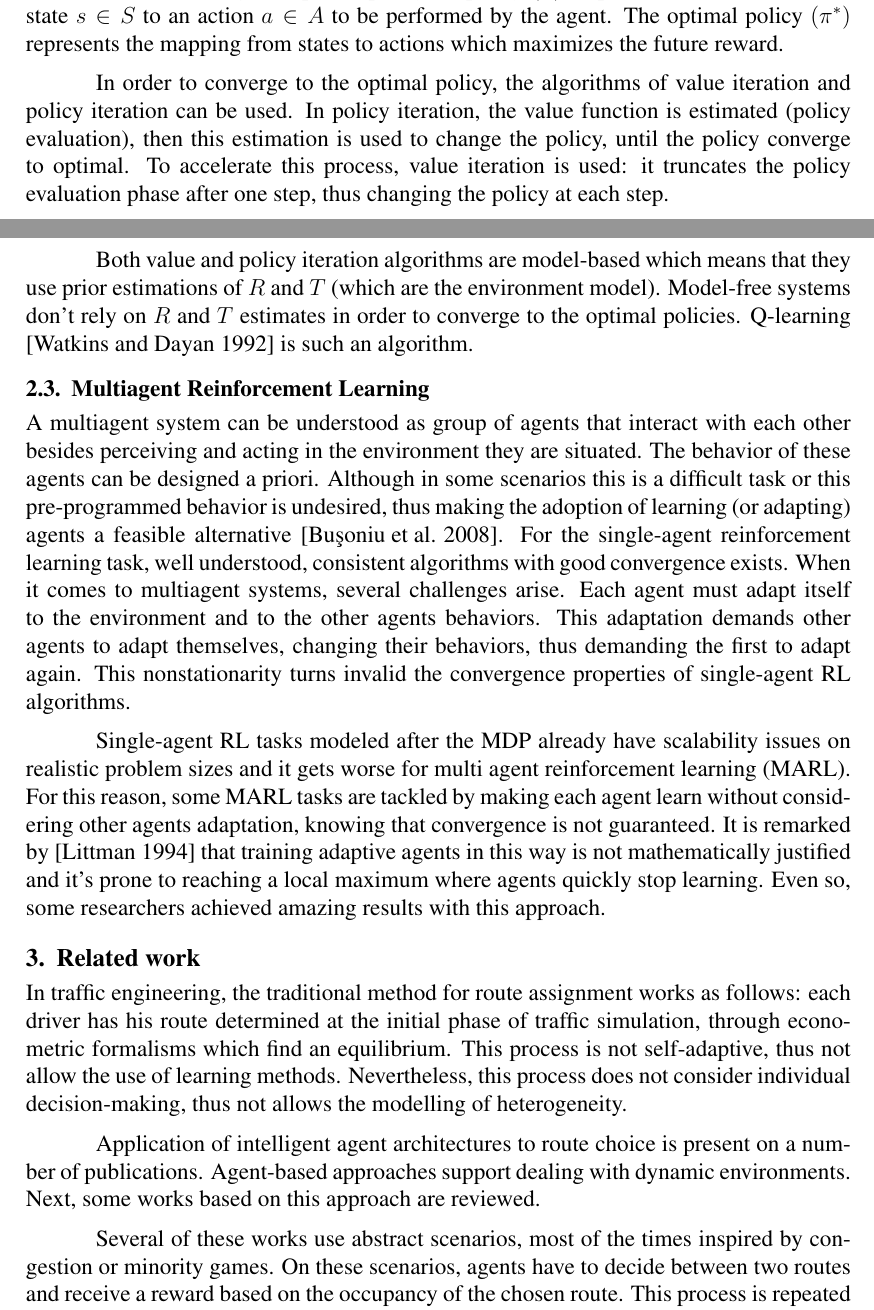
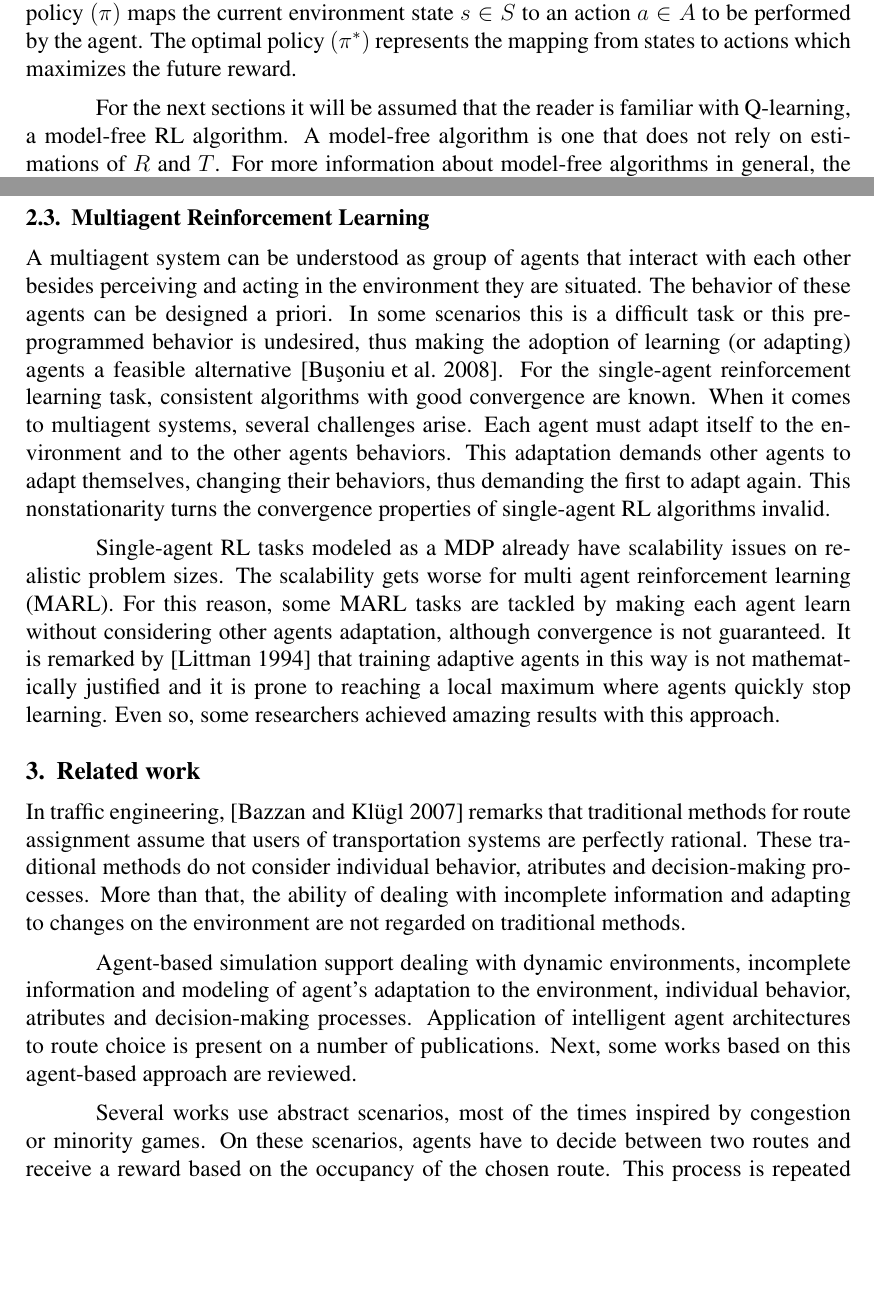
Before and after one commit to andertavares/iltraffic, a LaTeX paper (paper/routeChoiceViaRL.tex): two parts of pages 2 and 3 of 13, joined at a grey line, cut so that both start at the same text, the shorter picture padded with empty space. Compiled offline with pdfLaTeX.

Commit message:
correcoes no cap. 2 (concepts)

```diff
--- a/paper/routeChoiceViaRL.tex
+++ b/paper/routeChoiceViaRL.tex
@@ -110,30 +110,28 @@ Traffic flow is defined by the number of entities that use a network link in a g
 Reinforcement learning (RL) deals with the problem of making an agent learn a behavior by interaction with the environment. The agent perceives the environment state, chooses an action available on that state, and then receive a reinforcement signal from the environment. This signal is related to the new state reached by the agent. The agent's goal is to increase the long-run sum of the reinforcement signals received \cite{Kaelbling+1996}.
 
 Usually a reinforcement learning problem is modeled as a Markov Decision Process (MDP), which consists of a discrete set of environment states $(S)$, a discrete set of actions $(A)$, a state transition function ($T: S \times A \to \Pi(S))$, where $\Pi(S)$ is a probability distribution over S) and a reward function $(R: S \times A \to \mathbb{R})$. $T(s, a, s')$ means the probability to go from state $s$ to $s'$ after performing action $a$ in $s$.
-%TODO resume from here
+
 The optimal value of a state, $V^*(s)$, is the expected infinite discounted sum of rewards that the agent gains by starting at state $s$ and following the optimal policy. A policy $(\pi)$ maps the current environment state $s \in S$ to an action $a \in A$ to be performed by the agent. The optimal policy $(\pi^*)$ represents the mapping from states to actions which maximizes the future reward.
 
-In order to converge to the optimal policy, the algorithms of value iteration and policy iteration can be used. In policy iteration, the value function is estimated (policy evaluation), then this estimation is used to change the policy, until the policy converge to optimal. To accelerate this process, value iteration is used: it truncates the policy evaluation phase after one step, thus changing the policy at each step.
-
-Both value and policy iteration algorithms are model-based which means that they use prior estimations of $R$ and $T$ (which are the environment model). Model-free systems don't rely on $R$ and $T$ estimates in order to converge to the optimal policies. Q-learning \cite{Watkins&Dayan1992} is such an algorithm.
+For the next sections it will be assumed that the reader is familiar with Q-learning, a model-free RL algorithm. A model-free algorithm is one that does not rely on estimations of $R$ and $T$. For more information about model-free algorithms in general, the reader may refer to \cite{Kaelbling+2006} and for more information about Q-learning, the reader may refer to  \cite{Watkins&Dayan1992}.
 
 \subsection{Multiagent Reinforcement Learning}
-A multiagent system can be understood as group of agents that interact with each other besides perceiving and acting in the environment they are situated. The behavior of these agents can be designed a priori. Although in some scenarios this is a difficult task or this pre-programmed behavior is undesired, thus making the adoption of learning (or adapting) agents a feasible alternative \cite{Busoniu+2008}.
+A multiagent system can be understood as group of agents that interact with each other besides perceiving and acting in the environment they are situated. The behavior of these agents can be designed a priori. In some scenarios this is a difficult task or this pre-programmed behavior is undesired, thus making the adoption of learning (or adapting) agents a feasible alternative \cite{Busoniu+2008}.
 %TODO resume from here
-For the single-agent reinforcement learning task, well understood, consistent algorithms with good convergence exists. When it comes to multiagent systems, several challenges arise. Each agent must adapt itself to the environment and to the other agents behaviors. This adaptation demands other agents to adapt themselves, changing their behaviors, thus demanding the first to adapt again. This nonstationarity turns invalid the convergence properties of single-agent RL algorithms.
+For the single-agent reinforcement learning task, consistent algorithms with good convergence are known. When it comes to multiagent systems, several challenges arise. Each agent must adapt itself to the environment and to the other agents behaviors. This adaptation demands other agents to adapt themselves, changing their behaviors, thus demanding the first to adapt again. This nonstationarity turns the convergence properties of single-agent RL algorithms invalid.
 
 %Multiagent reinforcement learning (MARL) tasks can be modeled after the multiagent Markov decision process (MMDP), also called stochastic game (SG), which is the generalization of the single-agent Markov decision process. A stochastic game consists on a discrete set of environment states $(S)$, a collection of action sets $(A_1 ... A_k)$, a transition function $(T: S \times A_1 \times ... \times A_k \to \Pi(S))$ and a per-agent reward function $(R_i: S \times A_1 \times ... \times A_k \to \mathbb{R})$. The transition function maps the combined actions that each agent from $1$ to $k$ took at the current state to a probability distribution over $S$. For each agent $i$, the reward depends not only on his action at a given state, but on all other agents actions too.
 
-Single-agent RL tasks modeled after the MDP already have scalability issues on realistic problem sizes and it gets worse for multi agent reinforcement learning (MARL). For this reason, some MARL tasks are tackled by making each agent learn without considering other agents adaptation, knowing that convergence is not guaranteed. It is remarked by \cite{Littman1994} that training adaptive agents in this way is not mathematically justified and it's prone to reaching a local maximum where agents quickly stop learning. Even so, some researchers achieved amazing results with this approach.
+Single-agent RL tasks modeled as a MDP already have scalability issues on realistic problem sizes. The scalability gets worse for multi agent reinforcement learning (MARL). For this reason, some MARL tasks are tackled by making each agent learn without considering other agents adaptation, although convergence is not guaranteed. It is remarked by \cite{Littman1994} that training adaptive agents in this way is not mathematically justified and it is prone to reaching a local maximum where agents quickly stop learning. Even so, some researchers achieved amazing results with this approach.
 
 \section{Related work}
 \label{sec:related}
 
-In traffic engineering, the traditional method for route assignment works as follows: each driver has his route determined at the initial phase of traffic simulation, through econometric formalisms which find an equilibrium. This process is not self-adaptive, thus not allow the use of learning methods. Nevertheless, this process does not consider individual decision-making, thus not allows the modelling of heterogeneity.
+In traffic engineering, \cite{Bazzan&Kluegl2007} remarks that traditional methods for route assignment assume that users of transportation systems are perfectly rational. These traditional methods do not consider individual behavior, atributes and decision-making processes. More than that, the ability of dealing with incomplete information and adapting to changes on the environment are not regarded on traditional methods.
 
-Application of intelligent agent architectures to route choice is present on a number of publications. Agent-based approaches support dealing with dynamic environments. Next, some works based on this approach are reviewed.
+Agent-based simulation support dealing with dynamic environments, incomplete information and modeling of agent's adaptation to the environment, individual behavior, atributes and decision-making processes. Application of intelligent agent architectures to route choice is present on a number of publications. Next, some works based on this agent-based approach are reviewed.
 
-Several of these works use abstract scenarios, most of the times inspired by congestion or minority games. On these scenarios, agents have to decide between two routes and receive a reward based on the occupancy of the chosen route. This process is repeated and there is a learning or adaptation mechanism which guides the next choice based on previous rewards.
+Several works use abstract scenarios, most of the times inspired by congestion or minority games. On these scenarios, agents have to decide between two routes and receive a reward based on the occupancy of the chosen route. This process is repeated and there is a learning or adaptation mechanism which guides the next choice based on previous rewards.
 
 With this process, a pareto-efficient distribution or the Wardrop's equilibrium \cite{Wardrop1952} may be reached. In this condition, no agent can reduce its costs by switching routes without rising other agents costs.
 
```
